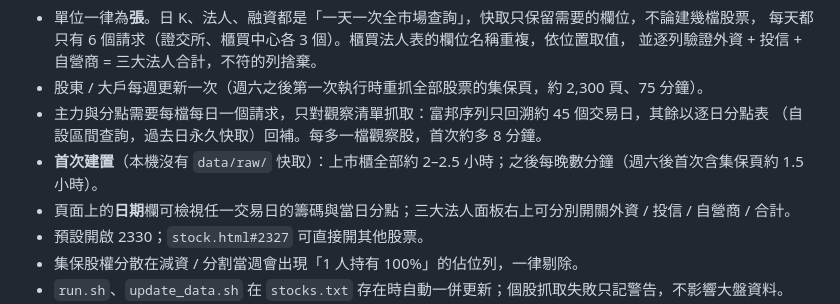
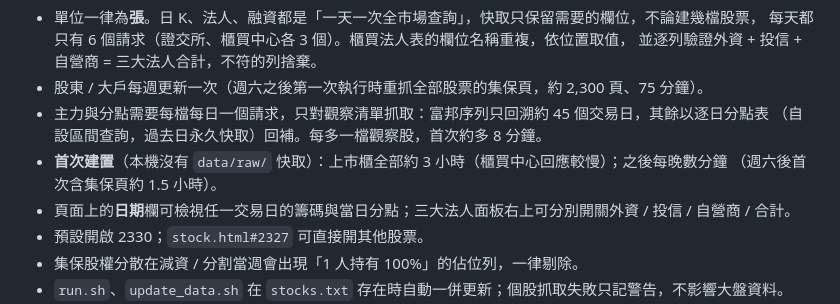
Before and after one commit to wayne1204/Taiex-Drawdown, a Markdown page: README.md, the part around the change. GitHub-like rendering.

Commit message:
docs: first full build with TPEx takes about 3 hours
Co-Authored-By: Claude Opus 5.5 <noreply@anthropic.com>
Claude-Session: https://claude.ai/code/session_01TvAozduz3b1FVyUCge5v7i

```diff
--- a/README.md
+++ b/README.md
@@ -93,7 +93,8 @@ echo 2317 >> stocks.txt                   # 把股票加入觀察清單（多出
 - 股東 / 大戶每週更新一次（週六之後第一次執行時重抓全部股票的集保頁，約 2,300 頁、75 分鐘）。
 - 主力與分點需要每檔每日一個請求，只對觀察清單抓取：富邦序列只回溯約 45 個交易日，其餘以逐日分點表
   （自設區間查詢，過去日永久快取）回補。每多一檔觀察股，首次約多 8 分鐘。
-- **首次建置**（本機沒有 `data/raw/` 快取）：上市櫃全部約 2–2.5 小時；之後每晚數分鐘（週六後首次含集保頁約 1.5 小時）。
+- **首次建置**（本機沒有 `data/raw/` 快取）：上市櫃全部約 3 小時（櫃買中心回應較慢）；之後每晚數分鐘
+  （週六後首次含集保頁約 1.5 小時）。
 - 頁面上的**日期**欄可檢視任一交易日的籌碼與當日分點；三大法人面板右上可分別開關外資 / 投信 / 自營商 / 合計。
 - 預設開啟 2330；`stock.html#2327` 可直接開其他股票。
 - 集保股權分散在減資 / 分割當週會出現「1 人持有 100%」的佔位列，一律剔除。
```
